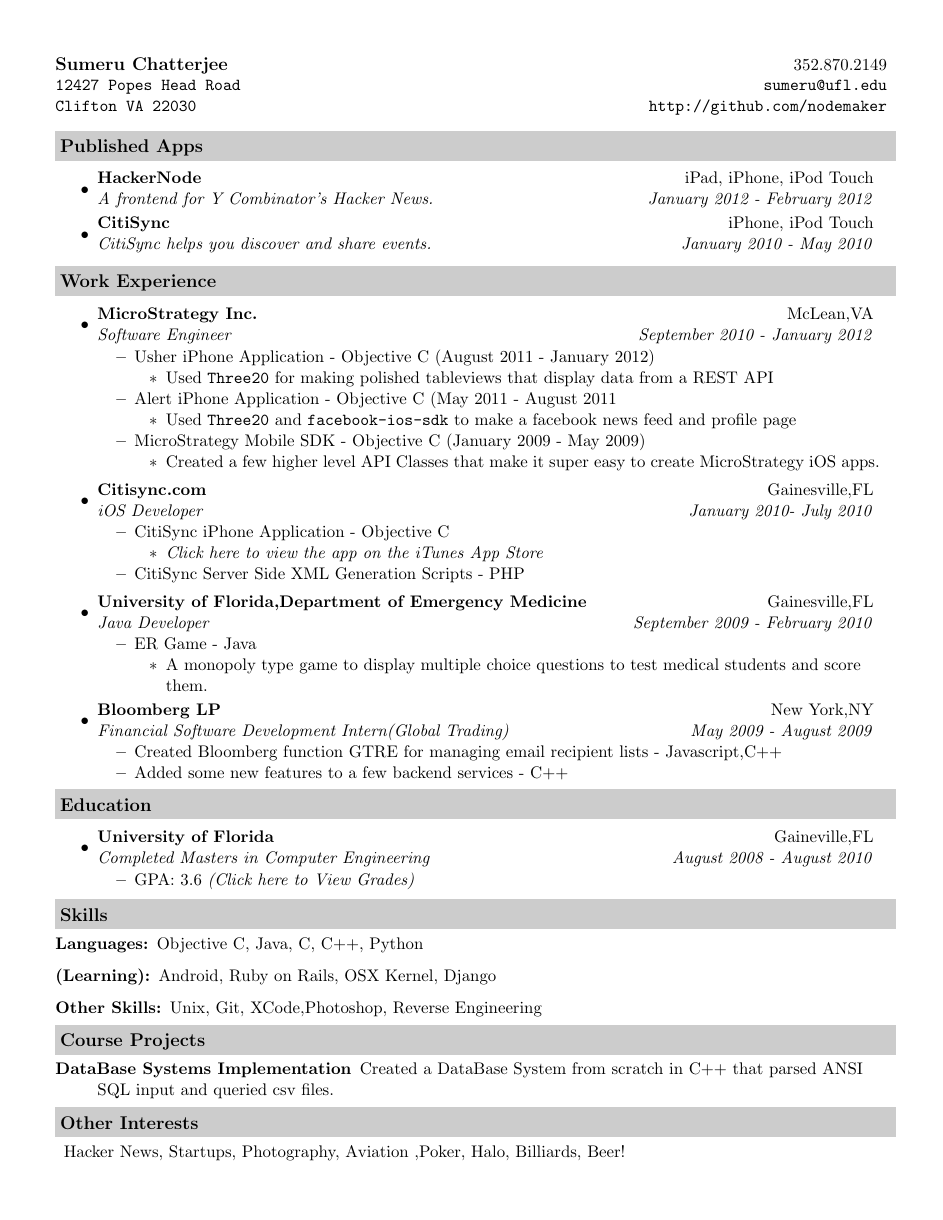
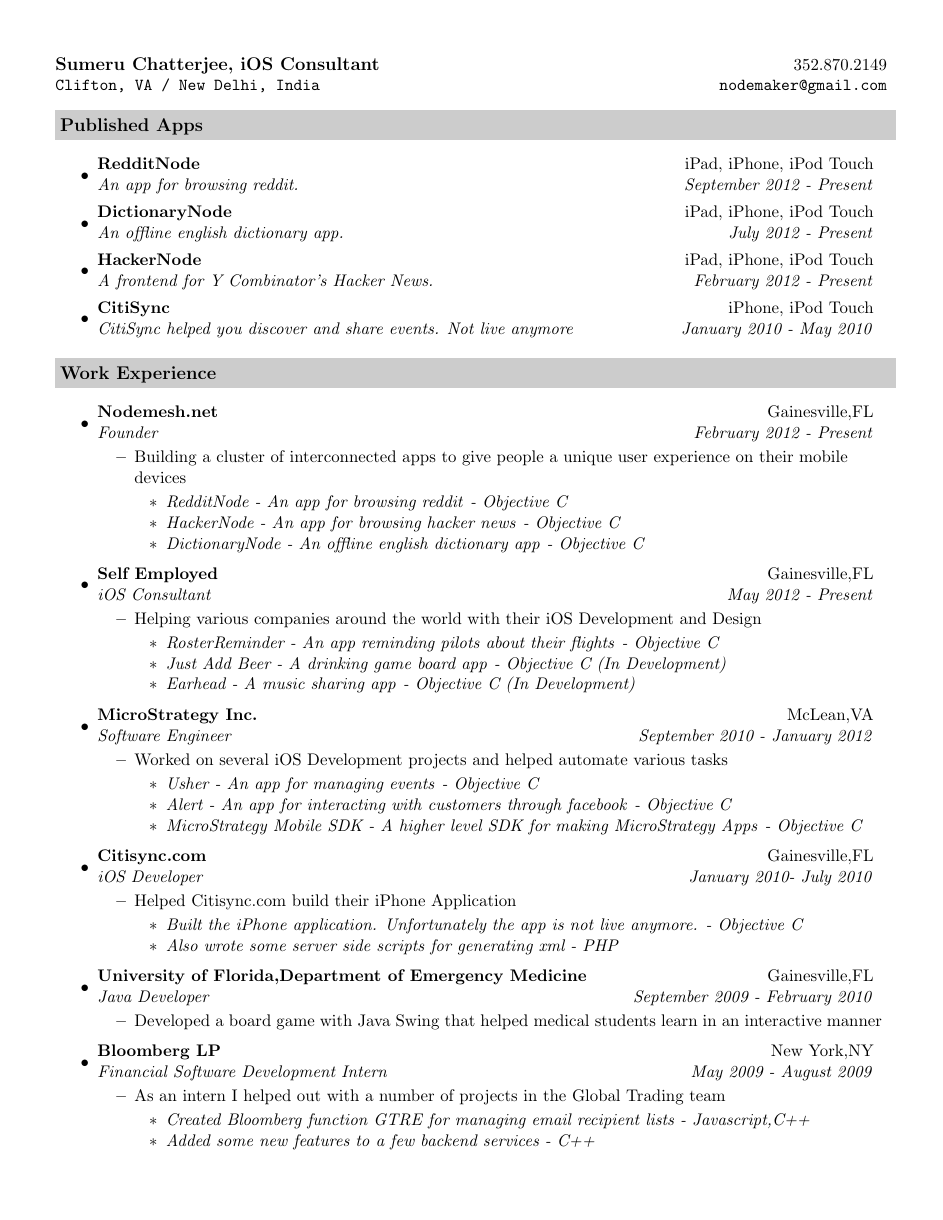
Before and after one commit to sumchattering/Resume, a LaTeX CV (resume.tex): the whole page before the commit and page 1 of 2 after it. Compiled offline with pdfLaTeX.

Commit message:
Improved Resume a lot

```diff
--- a/resume.tex
+++ b/resume.tex
@@ -48,11 +48,9 @@
 \begin{document}
 
 \begin{tabular*}{7.5in}{l@{\extracolsep{\fill}}r}
-\textbf{\large \href{http://www.linkedin.com/profile/view?id=38712979}{Sumeru Chatterjee}}  & 352.870.2149\\
-\texttt{12427 Popes Head Road} &
-\href{mailto:sumeru@ufl.edu?cc=suchatte@cise.ufl.edu&subject=Lets\%20meet\%20for\%20an\%20interview!}{\texttt{sumeru@ufl.edu}} \\
-\texttt{Clifton VA 22030} &
-\href{http://github.com/nodemaker}{\nolinkurl{http://github.com/nodemaker}}\\
+\textbf{\large \href{http://www.linkedin.com/profile/view?id=38712979}{Sumeru Chatterjee, iOS Consultant}}  & 352.870.2149\\
+\texttt{Clifton, VA / New Delhi, India} &
+\href{mailto:nodemaker@gmail.com?cc=sumeru@ufl.edu&subject=Lets\%20meet\%20for\%20an\%20interview!}{\texttt{nodemaker@gmail.com}} \\
 \end{tabular*}
 \\
 
@@ -61,57 +59,80 @@
 \resheading{Published Apps}
 \begin{itemize}
 \item
-  \ressubheading{\href{http://itunes.apple.com/us/app/hackernode/id473882597}{HackerNode}}{iPad, iPhone, iPod Touch}{A frontend for Y Combinator's Hacker News.}{January 2012 - February 2012}
+  \ressubheading{\href{http://www.nodemesh.net/redditnode}{RedditNode}}{iPad, iPhone, iPod Touch}{An app for browsing reddit.}{September 2012 - Present}
 \item
-  \ressubheading{\href{http://itunes.apple.com/us/app/citisync/id387136606}{CitiSync}}{iPhone, iPod Touch}{CitiSync helps you discover and share events.}{January 2010 - May 2010}
+  \ressubheading{\href{http://www.nodemesh.net/dictionarynode}{DictionaryNode}}{iPad, iPhone, iPod Touch}{An offline english dictionary app.}{July 2012 - Present}
+\item
+  \ressubheading{\href{http://www.nodemesh.net/hackernode}{HackerNode}}{iPad, iPhone, iPod Touch}{A frontend for Y Combinator's Hacker News.}{February 2012 - Present}
+\item
+  \ressubheading{\href{http://www.alligator.org/news/campus/article_8fe50876-c78b-11df-96a3-001cc4c03286.html}{CitiSync}}{iPhone, iPod Touch}{CitiSync helped you discover and share events. Not live anymore}{January 2010 - May 2010}
 \end{itemize}
 
 \vspace{0.1in}
 
 \resheading{Work Experience}
 \begin{itemize}
+
 \item
-    \ressubheading{\href{http://www.microstrategy.com/Company}{MicroStrategy Inc.}}{McLean,VA}{Software Engineer}{September 2010 - January 2012}
+    \ressubheading{\href{http://www.nodemesh.net}{Nodemesh.net}}{Gainesville,FL}{Founder}{February 2012 - Present}
     \begin{itemize}
-        \resitem{\href{http://itunes.apple.com/us/app/usher-by-microstrategy/id477543403}{Usher iPhone Application} - Objective C (August 2011 - January 2012)}
+        \resitem{\href{http://www.nodemesh.net}{Building a cluster of interconnected apps to give people a unique user experience on their mobile devices}}
         \begin{itemize}
-            \resitem{Used \href{http://github.com/facebook/three20}{\texttt{Three20}} for making polished tableviews that display data from a REST API}
-        \end{itemize}
-        \resitem{\href{http://itunes.apple.com/us/app/alert-for-iphone/id442981988?mt=8&ls=1}{Alert iPhone Application} - Objective C (May 2011 - August 2011}
-        \begin{itemize}
-            \resitem{Used \href{http://github.com/facebook/three20}{\texttt{Three20}}  and  \href{https://github.com/facebook/facebook-ios-sdk}{\texttt{facebook-ios-sdk}} to make a facebook news feed and profile page}
-        \end{itemize}
-        \resitem{ \href{http://www.microstrategy.com/mobile/}{MicroStrategy Mobile} SDK - Objective C (January 2009 - May 2009)}
-        \begin{itemize}
-            \resitem{Created a few higher level API Classes that make it super easy to create MicroStrategy iOS apps.}
+           \resitem{\href{http://www.nodemesh.net/redditnode}{\emph{RedditNode - An app for browsing reddit}}\emph{ - Objective C}}
+            \resitem{\href{http://www.nodemesh.net/hackernode}{\emph{HackerNode - An app for browsing hacker news}}\emph{ - Objective C}}
+            \resitem{\href{http://www.nodemesh.net/dictionarynode}{\emph{DictionaryNode - An offline english dictionary app}}\emph{ - Objective C}}
         \end{itemize}
     \end{itemize}
 
 \item
-    \ressubheading{\href{http://citisync.com}{Citisync.com}}{Gainesville,FL}{iOS Developer}{January 2010- July 2010}
+    \ressubheading{{Self Employed}}{Gainesville,FL}{iOS Consultant}{May 2012 - Present}
     \begin{itemize}
-        \resitem{\href{http://citisync.com/iphone}{CitiSync iPhone Application} - Objective C}
+        \resitem{Helping various companies around the world with their iOS Development and Design}
         \begin{itemize}
-            \resitem{\href{http://itunes.apple.com/us/app/citisync/id387136606?mt=8}{\emph{Click here to view the app on the iTunes App Store}}}
+           \resitem{\href{http://apphqx.com}{\emph{RosterReminder - An app reminding pilots about their flights}}\emph{ - Objective C}}
+            \resitem{\href{http://drinktwo.com}{\emph{Just Add Beer - A drinking game board app}}\emph{ - Objective C (In Development)}}
+            \resitem{\emph{Earhead - A music sharing app}\emph{ - Objective C (In Development)}}
         \end{itemize}
-        \resitem{CitiSync Server Side XML Generation Scripts - PHP}
+    \end{itemize}
+
+\item
+    \ressubheading{\href{http://www.microstrategy.com/Company}{MicroStrategy Inc.}}{McLean,VA}{Software Engineer}{September 2010 - January 2012}
+    \begin{itemize}
+        \resitem{Worked on several iOS Development projects and helped automate various tasks}
+        \begin{itemize}
+            \resitem{\href{http://itunes.apple.com/us/app/usher-by-microstrategy/id477543403}{\emph{Usher - An app for managing events}}\emph{ - Objective C}}
+             \resitem{\href{http://itunes.apple.com/us/app/alert-for-iphone/id442981988?mt=8&ls=1}{\emph{Alert - An app for interacting with customers through facebook}}\emph{ - Objective C}}
+               \resitem{ \href{http://www.microstrategy.com/mobile/}{\emph{MicroStrategy Mobile SDK - A higher level SDK for making MicroStrategy Apps}}\emph{ - Objective C}}
+        \end{itemize}
+    \end{itemize}
+
+\item
+    \ressubheading{Citisync.com}{Gainesville,FL}{iOS Developer}{January 2010- July 2010}
+    \begin{itemize}
+        \resitem{Helped Citisync.com build their iPhone Application}
+        \begin{itemize}
+            \resitem{\href{http://www.alligator.org/news/campus/article_8fe50876-c78b-11df-96a3-001cc4c03286.html}{\emph{Built the iPhone application. Unfortunately the app is not live anymore.}}\emph{ - Objective C}}
+           \resitem{\emph{Also wrote some server side scripts for generating xml - PHP}}
+        \end{itemize}
     \end{itemize}
 
 \item
     \ressubheading{\href{http://emergency.med.ufl.edu}{University of Florida,Department of Emergency Medicine}}{Gainesville,FL}{Java Developer}{September 2009 - February 2010}
     \begin{itemize}
-        \resitem{\href{http://onlinelibrary.wiley.com/doi/10.1111/j.1553-2712.2009.00392_16.x/abstract}{ER Game} - Java}
-        \begin{itemize}
-            \resitem{A monopoly type game to display multiple choice questions to test medical students and score them.}
-        \end{itemize}
+        \resitem{\href{http://onlinelibrary.wiley.com/doi/10.1111/j.1553-2712.2009.00392_16.x/abstract}{Developed a board game with Java Swing that helped medical students learn in an interactive manner}}
     \end{itemize}
 
 \item
-    \ressubheading{\href{http://www.bloomberg.com}{Bloomberg LP}}{New York,NY}{Financial Software Development Intern(Global Trading)}{May 2009 - August 2009}
+    \ressubheading{\href{http://www.bloomberg.com}{Bloomberg LP}}{New York,NY}{Financial Software Development Intern}{May 2009 - August 2009}
     \begin{itemize}
-        \resitem{Created Bloomberg function GTRE for managing email recipient lists - Javascript,C++}
-        \resitem{Added some new features to a few backend services - C++ }
+    	\resitem{As an intern I helped out with a number of projects in the Global Trading team}
+        \begin{itemize}
+        	   \resitem{\emph{Created Bloomberg function GTRE for managing email recipient lists - Javascript,C++}}
+            \resitem{\emph{Added some new features to a few backend services - C++ }}
+         \end{itemize}
     \end{itemize}
+
+
 \end{itemize}
 
 
@@ -124,3 +145,6 @@
     \end{itemize}
 \end{itemize}
 
+\resheading{Course Projects}
+\begin{description}
+\item[DataBase Systems Implementation] Created a DataBase System from scratch in C++ that parsed ANSI SQL input and queried csv files.
@@ -129,15 +157,11 @@
 \item[Languages:]
 Objective C, Java, C, C++, Python
 \item[(Learning):]
-Android, Ruby on Rails, OSX Kernel, Django
+Photoshop, Online Marketing, Sales, Value Proposition
 \item[Other Skills:]
 Unix, Git, XCode,Photoshop, Reverse Engineering
 \end{description}
 
-\resheading{Course Projects}
-\begin{description}
-\item[DataBase Systems Implementation] Created a DataBase System from scratch in C++ that parsed ANSI SQL input and queried csv files.
-\end{description}
 
 
 \resheading{Other Interests}
```
Also changed, not shown: resume.pdf, resume.tex (4 more changed lines).
